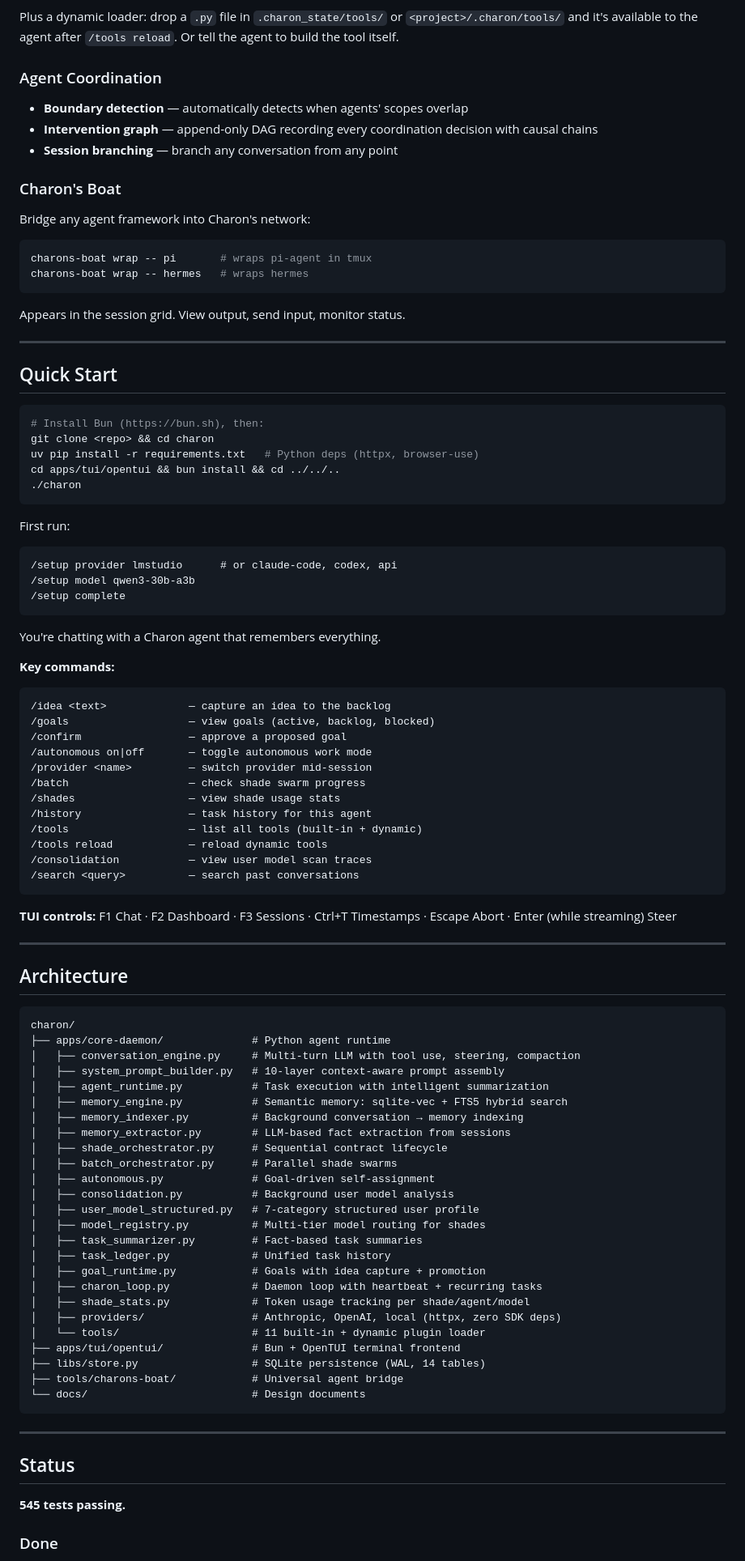
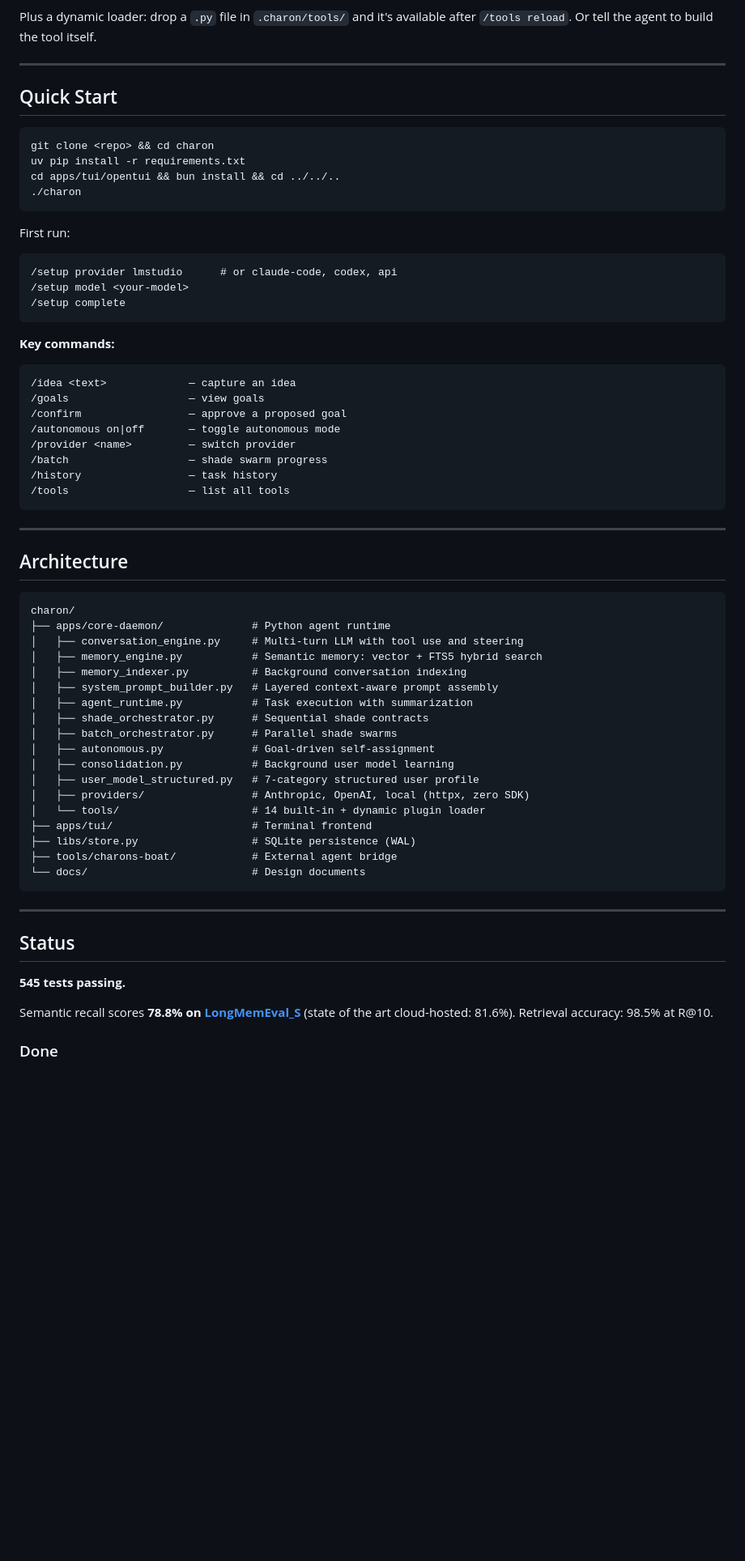
Before and after one commit to DanielSuncost/charon, a Markdown page: README.md, the part around one of its changes. Shown at 81% size. GitHub-like rendering; blank space fills up the shorter version.

````diff
--- a/README.md
+++ b/README.md
@@ -143,36 +134,16 @@ for simple tasks, strong models for complex ones.
 UserModel, ProjectKnowledge, SpawnShade, SpawnBatch, Web, Browser.
 
-Plus a dynamic loader: drop a `.py` file in `.charon_state/tools/` or
-`<project>/.charon/tools/` and it's available to the agent after
-`/tools reload`. Or tell the agent to build the tool itself.
-
-### Agent Coordination
-
-- **Boundary detection** — automatically detects when agents' scopes
-  overlap
-- **Intervention graph** — append-only DAG recording every coordination
-  decision with causal chains
-- **Session branching** — branch any conversation from any point
-
-### Charon's Boat
-
-Bridge any agent framework into Charon's network:
-
-```bash
-charons-boat wrap -- pi       # wraps pi-agent in tmux
-charons-boat wrap -- hermes   # wraps hermes
-```
-
-Appears in the session grid. View output, send input, monitor status.
+Plus a dynamic loader: drop a `.py` file in `.charon/tools/` and
+it's available after `/tools reload`. Or tell the agent to build
+the tool itself.
 
 ---
 
 ## Quick Start
 
 ```bash
-# Install Bun (https://bun.sh), then:
 git clone <repo> && cd charon
-uv pip install -r requirements.txt   # Python deps (httpx, browser-use)
+uv pip install -r requirements.txt
 cd apps/tui/opentui && bun install && cd ../../..
 ./charon
 ```
@@ -180,30 +151,21 @@ cd apps/tui/opentui && bun install && cd ../../..
 First run:
 ```
 /setup provider lmstudio      # or claude-code, codex, api
-/setup model qwen3-30b-a3b
+/setup model <your-model>
 /setup complete
 ```
 
-You're chatting with a Charon agent that remembers everything.
-
 **Key commands:**
 ```
-/idea <text>             — capture an idea to the backlog
-/goals                   — view goals (active, backlog, blocked)
+/idea <text>             — capture an idea
+/goals                   — view goals
 /confirm                 — approve a proposed goal
-/autonomous on|off       — toggle autonomous work mode
-/provider <name>         — switch provider mid-session
-/batch                   — check shade swarm progress
-/shades                  — view shade usage stats
-/history                 — task history for this agent
-/tools                   — list all tools (built-in + dynamic)
-/tools reload            — reload dynamic tools
-/consolidation           — view user model scan traces
-/search <query>          — search past conversations
+/autonomous on|off       — toggle autonomous mode
+/provider <name>         — switch provider
+/batch                   — shade swarm progress
+/history                 — task history
+/tools                   — list all tools
 ```
-
-**TUI controls:** F1 Chat · F2 Dashboard · F3 Sessions · Ctrl+T
-Timestamps · Escape Abort · Enter (while streaming) Steer
 
 ---
 
@@ -212,28 +174,21 @@ Timestamps · Escape Abort · Enter (while streaming) Steer
 ```
 charon/
 ├── apps/core-daemon/              # Python agent runtime
-│   ├── conversation_engine.py     # Multi-turn LLM with tool use, steering, compaction
-│   ├── system_prompt_builder.py   # 10-layer context-aware prompt assembly
-│   ├── agent_runtime.py           # Task execution with intelligent summarization
-│   ├── memory_engine.py           # Semantic memory: sqlite-vec + FTS5 hybrid search
-│   ├── memory_indexer.py          # Background conversation → memory indexing
-│   ├── memory_extractor.py        # LLM-based fact extraction from sessions
-│   ├── shade_orchestrator.py      # Sequential contract lifecycle
+│   ├── conversation_engine.py     # Multi-turn LLM with tool use and steering
+│   ├── memory_engine.py           # Semantic memory: vector + FTS5 hybrid search
+│   ├── memory_indexer.py          # Background conversation indexing
+│   ├── system_prompt_builder.py   # Layered context-aware prompt assembly
+│   ├── agent_runtime.py           # Task execution with summarization
+│   ├── shade_orchestrator.py      # Sequential shade contracts
 │   ├── batch_orchestrator.py      # Parallel shade swarms
 │   ├── autonomous.py              # Goal-driven self-assignment
-│   ├── consolidation.py           # Background user model analysis
+│   ├── consolidation.py           # Background user model learning
 │   ├── user_model_structured.py   # 7-category structured user profile
-│   ├── model_registry.py          # Multi-tier model routing for shades
-│   ├── task_summarizer.py         # Fact-based task summaries
-│   ├── task_ledger.py             # Unified task history
-│   ├── goal_runtime.py            # Goals with idea capture + promotion
-│   ├── charon_loop.py             # Daemon loop with heartbeat + recurring tasks
-│   ├── shade_stats.py             # Token usage tracking per shade/agent/model
-│   ├── providers/                 # Anthropic, OpenAI, local (httpx, zero SDK deps)
-│   └── tools/                     # 11 built-in + dynamic plugin loader
-├── apps/tui/opentui/              # Bun + OpenTUI terminal frontend
-├── libs/store.py                  # SQLite persistence (WAL, 14 tables)
-├── tools/charons-boat/            # Universal agent bridge
+│   ├── providers/                 # Anthropic, OpenAI, local (httpx, zero SDK)
+│   └── tools/                     # 14 built-in + dynamic plugin loader
+├── apps/tui/                      # Terminal frontend
+├── libs/store.py                  # SQLite persistence (WAL)
+├── tools/charons-boat/            # External agent bridge
 └── docs/                          # Design documents
 ```
 
@@ -243,5 +198,9 @@ charon/
 
 **545 tests passing.**
 
+Semantic recall scores **78.8% on
+[LongMemEval_S](https://github.com/xiaowu0162/LongMemEval)** (state of
+the art cloud-hosted: 81.6%). Retrieval accuracy: 98.5% at R@10.
+
 ### Done
 
````
Also changed, not shown: other parts of README.md (+121 -140 lines).
